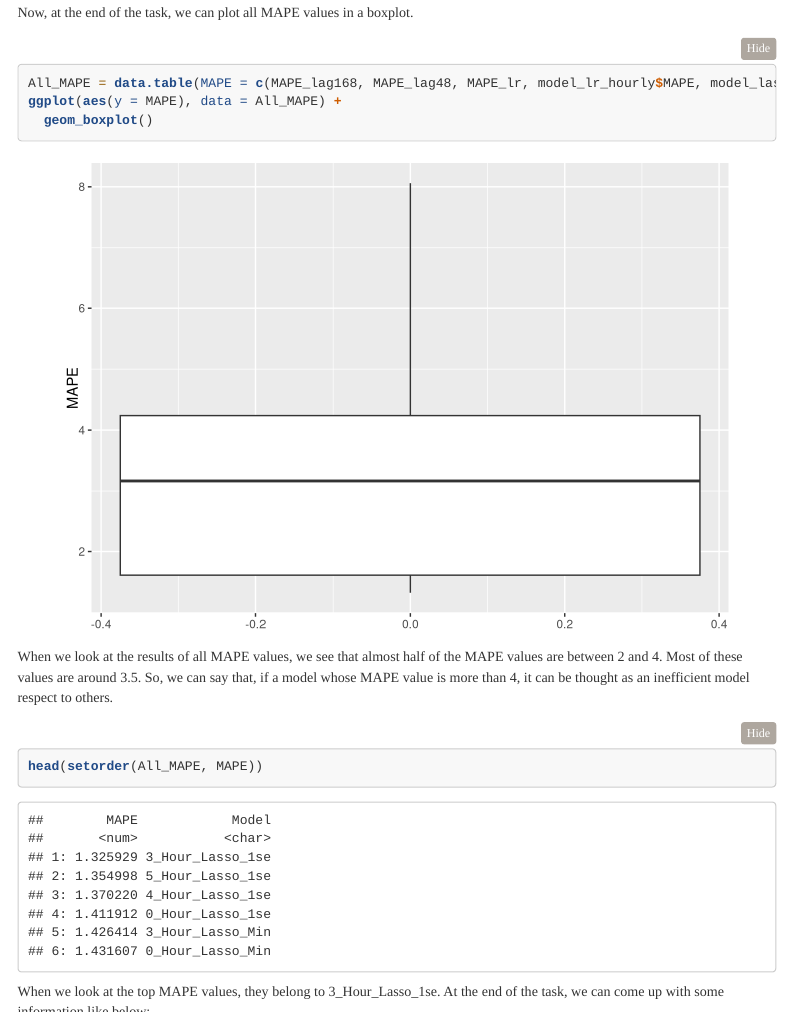
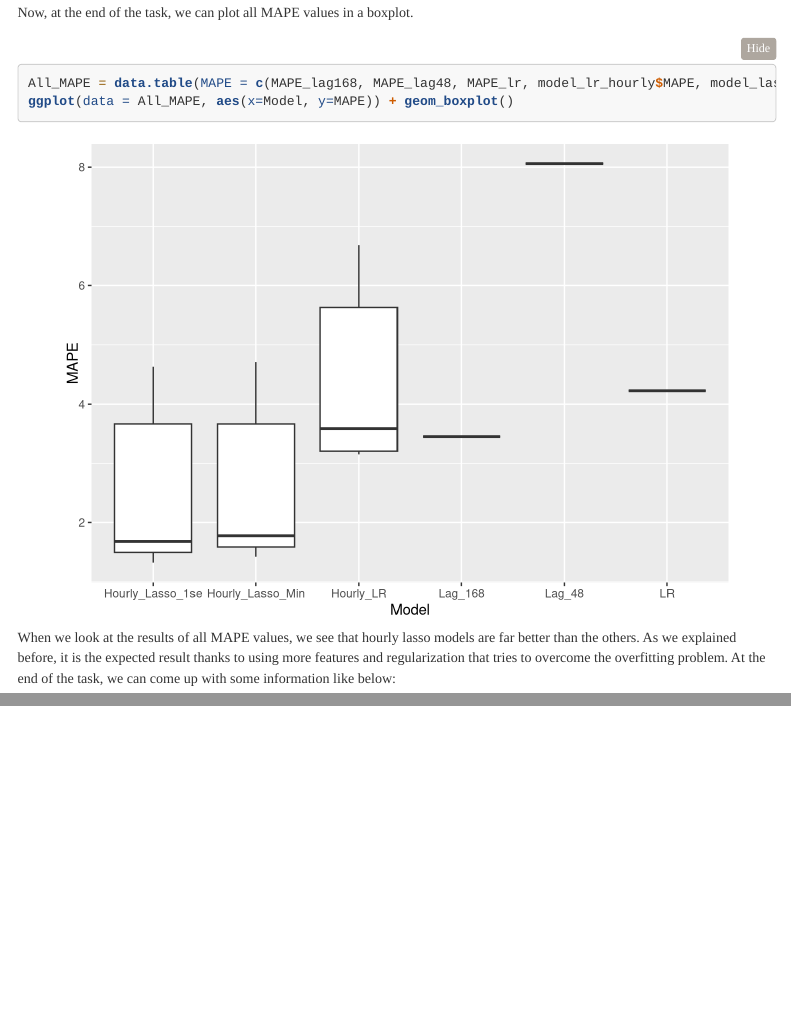
Before and after one commit to BU-IE-582/fall20-TahaBayaz, an R Markdown document (Homework/HW3/ELECTRICITY CONSUMPTION FORECAST.Rmd): the page in a window 1100 px wide, from 16520 px down, and a second part further down, joined at a grey line. Rendered offline with R 4.5, knitr and Pandoc, with nearby package versions; folded parts are opened; code that draws random numbers runs with fixed seeds of ours; some code elsewhere in the file could not run offline; menus at the side of the page are left out.

Commit message:
Boxplot
Correcting the boxplot

````diff
--- a/Homework/HW3/ELECTRICITY CONSUMPTION FORECAST.Rmd
+++ b/Homework/HW3/ELECTRICITY CONSUMPTION FORECAST.Rmd
@@ -405,6 +401,3 @@ When we calculate MAPE values, we get the similar results with Lasso Regression.
 Now, at the end of the task, we can plot all MAPE values in a boxplot.
 
 ```{r box plot}
-All_MAPE = data.table(MAPE = c(MAPE_lag168, MAPE_lag48, MAPE_lr, model_lr_hourly$MAPE, model_lasso_min_hourly$MAPE, model_lasso_1se_hourly$MAPE), Model = c('lag 168 naïve approach', 'lag 48 naïve approach', 'LR', paste(0:23, 'Hour_LR', sep = '_'), paste(0:23, 'Hour_Lasso_Min', sep = '_'), paste(0:23, 'Hour_Lasso_1se', sep = '_')))
-ggplot(aes(y = MAPE), data = All_MAPE) +
-  geom_boxplot()
@@ -411,12 +405,7 @@ ggplot(aes(y = MAPE), data = All_MAPE) +
+ggplot(data = All_MAPE, aes(x=Model, y=MAPE)) + geom_boxplot()
 ```
 
-When we look at the results of all MAPE values, we see that almost half of the MAPE values are between 2 and 4. Most of these values are around 3.5. So, we can say that, if a model whose MAPE value is more than 4, it can be thought as an inefficient model respect to others.
-
-```{r MAPE}
-head(setorder(All_MAPE, MAPE))
-```
-
-When we look at the top MAPE values, they belong to  `r setorder(All_MAPE, MAPE)[1,2]`. At the end of the task, we can come up with some information like below:
+When we look at the results of all MAPE values, we see that hourly lasso models are far better than the others. As we explained before, it is the expected result thanks to using more features and regularization that tries to overcome the overfitting problem. At the end of the task, we can come up with some information like below:
 
 - In our data, weekly seasonality is more important than daily and hourly seasonality.
 - To use all hourly consumption of a day is a better approach to create a model. In this type of situations, we need to consider the penalized regression to reduce the chance of overfitting.
````
Also changed, not shown: Homework/HW3/ELECTRICITY-CONSUMPTION-FORECAST.html, Homework/HW3/ELECTRICITY CONSUMPTION FORECAST.Rmd (5 more changed lines).
